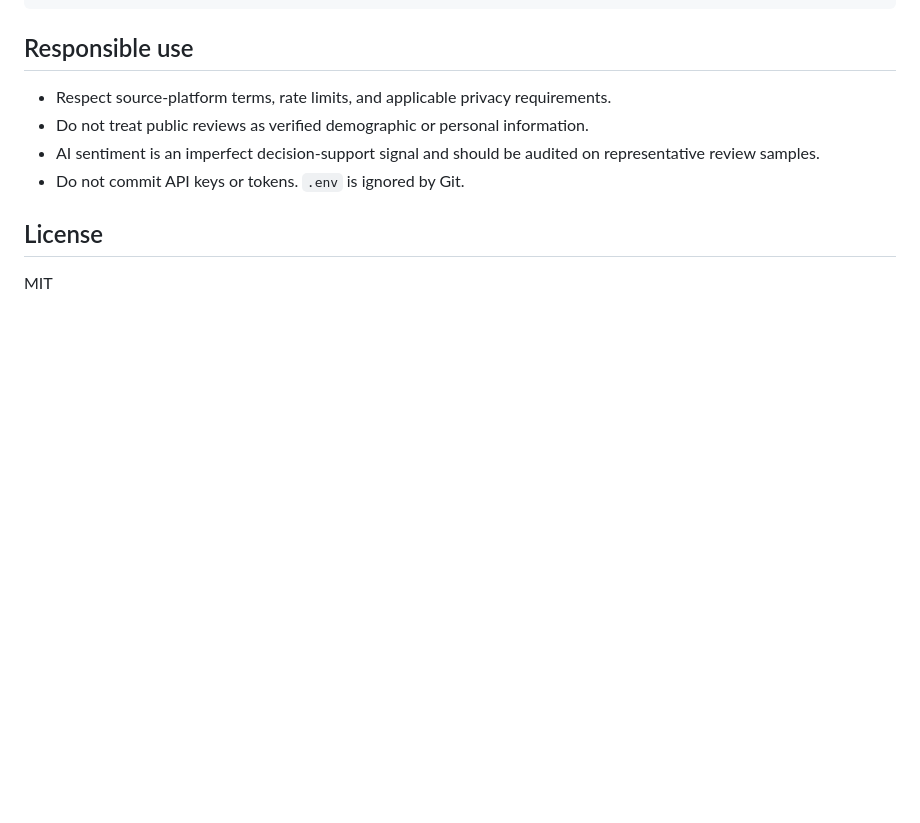
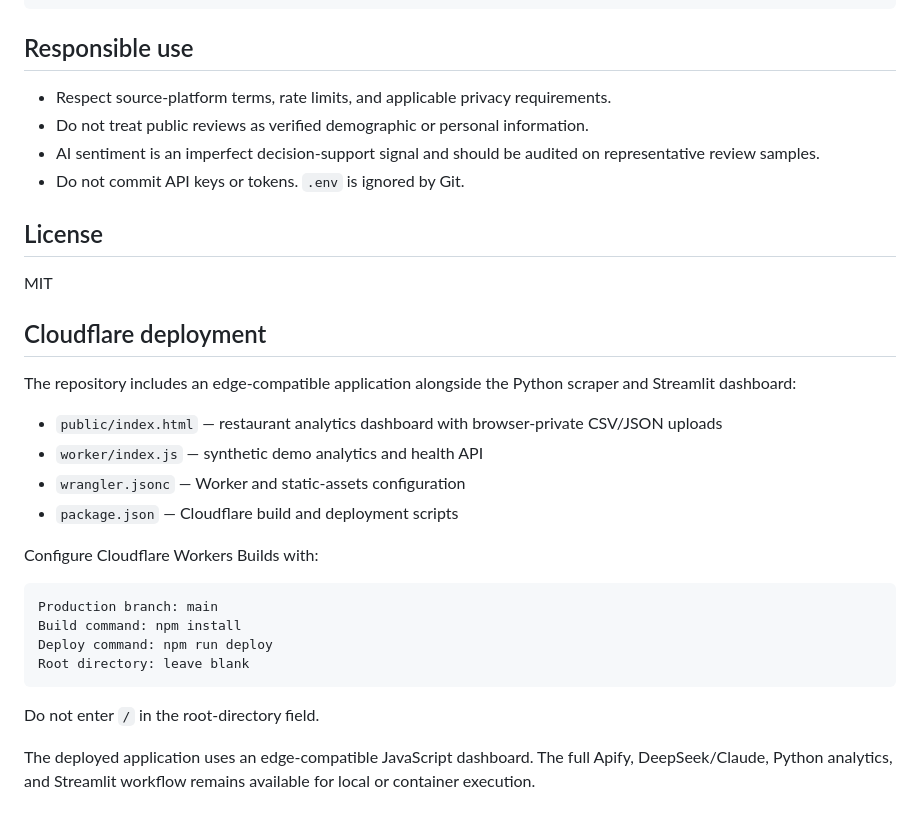
Before and after one commit to MadanMohan0537/local-dining-intelligence, a Markdown page: README.md, the part around the change. Rendered like a GitHub page; blank space fills up the shorter version.

Commit message:
Document Cloudflare dining dashboard deployment

````diff
--- a/README.md
+++ b/README.md
@@ -120,3 +120,27 @@ python -m py_compile restaurant_scraper.py dining_analytics.py demo_data.py dash
 ## License
 
 MIT
+
+
+
+## Cloudflare deployment
+
+The repository includes an edge-compatible application alongside the Python scraper and Streamlit dashboard:
+
+- `public/index.html` — restaurant analytics dashboard with browser-private CSV/JSON uploads
+- `worker/index.js` — synthetic demo analytics and health API
+- `wrangler.jsonc` — Worker and static-assets configuration
+- `package.json` — Cloudflare build and deployment scripts
+
+Configure Cloudflare Workers Builds with:
+
+```text
+Production branch: main
+Build command: npm install
+Deploy command: npm run deploy
+Root directory: leave blank
+```
+
+Do not enter `/` in the root-directory field.
+
+The deployed application uses an edge-compatible JavaScript dashboard. The full Apify, DeepSeek/Claude, Python analytics, and Streamlit workflow remains available for local or container execution.
````
